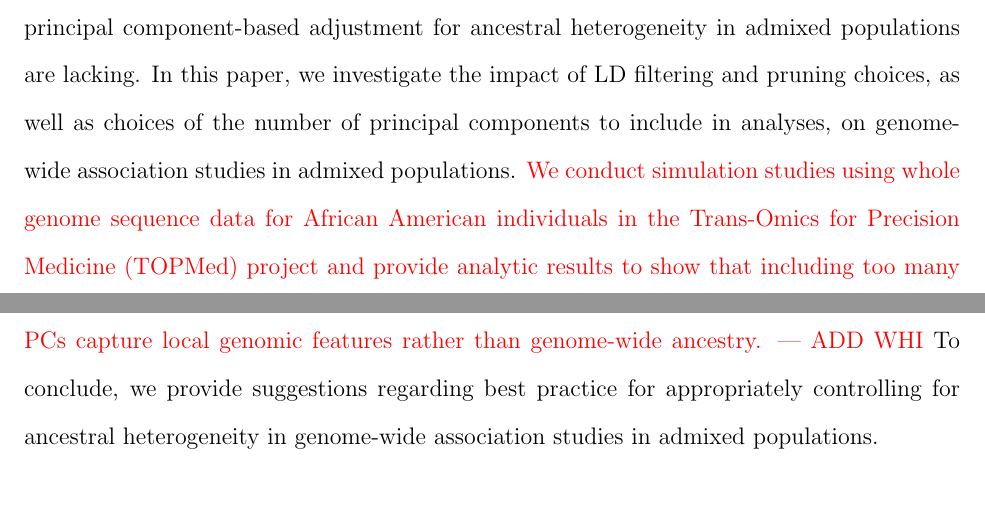
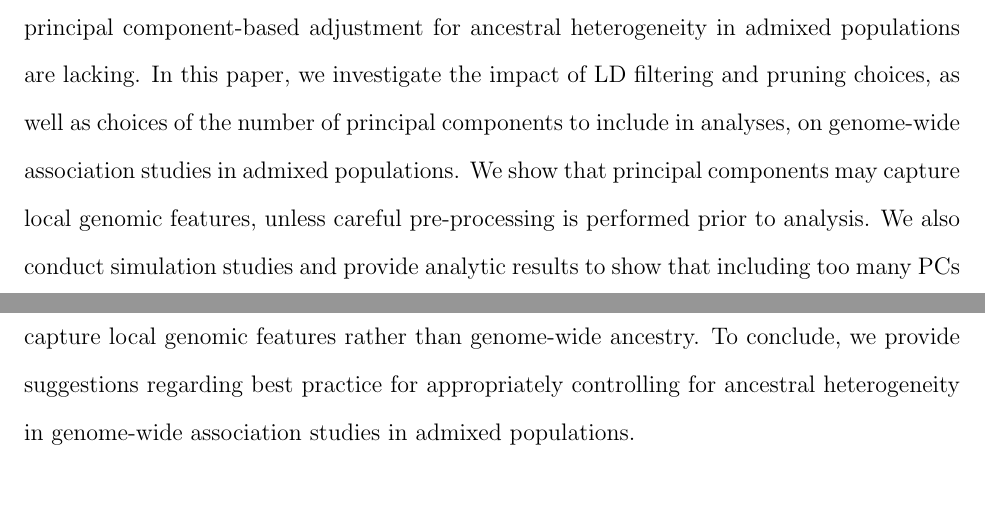
Before and after one commit to GrindeLab/PCA, a LaTeX document (manuscript/SpuriousAssociations.tex): two parts of pages 5 and 7 of 40, joined at a grey line, cut so that both start at the same text. Compiled offline with pdfLaTeX.

Commit message:
update intro
fix outline paragraph

```diff
--- a/manuscript/SpuriousAssociations.tex
+++ b/manuscript/SpuriousAssociations.tex
@@ -204,7 +204,8 @@ The above-cited suggestions regarding LD pruning and filtering are not universal
 Furthermore, much of this prior work was conducted in populations of European ancestry, so recommendations on how best to implement principal component-based adjustment for ancestral heterogeneity in admixed populations are lacking.
 % outline rest of paper
 In this paper, we investigate the impact of LD filtering and pruning choices, as well as choices of the number of principal components to include in analyses, on genome-wide association studies in admixed populations.
-\edit{We conduct simulation studies using whole genome sequence data for African American individuals in the Trans-Omics for Precision Medicine (TOPMed) project and provide analytic results to show that including too many PCs can actually induce spurious associations in GWAS, particularly when those extraneous PCs capture local genomic features rather than genome-wide ancestry.  --- ADD WHI}
+We show that principal components may capture local genomic features, unless careful pre-processing is performed prior to analysis.
+We also conduct simulation studies and provide analytic results to show that including too many PCs can actually induce spurious associations in GWAS, particularly when those extraneous PCs capture local genomic features rather than genome-wide ancestry.
 To conclude, we provide suggestions regarding best practice for appropriately controlling for ancestral heterogeneity in genome-wide association studies in admixed populations.
 
 
```
Also changed, not shown: manuscript/SpuriousAssociations.tex (2 more changed lines).
